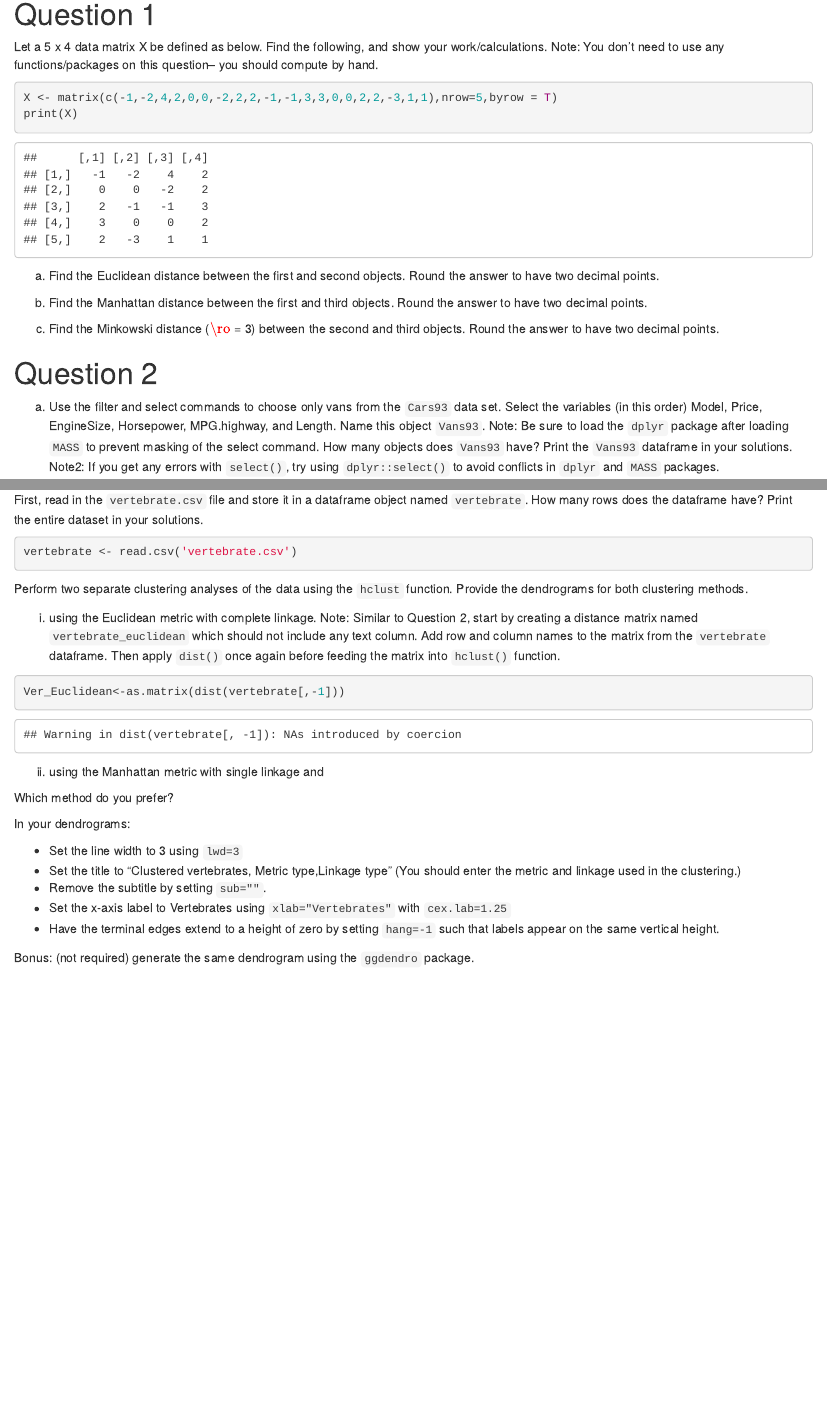
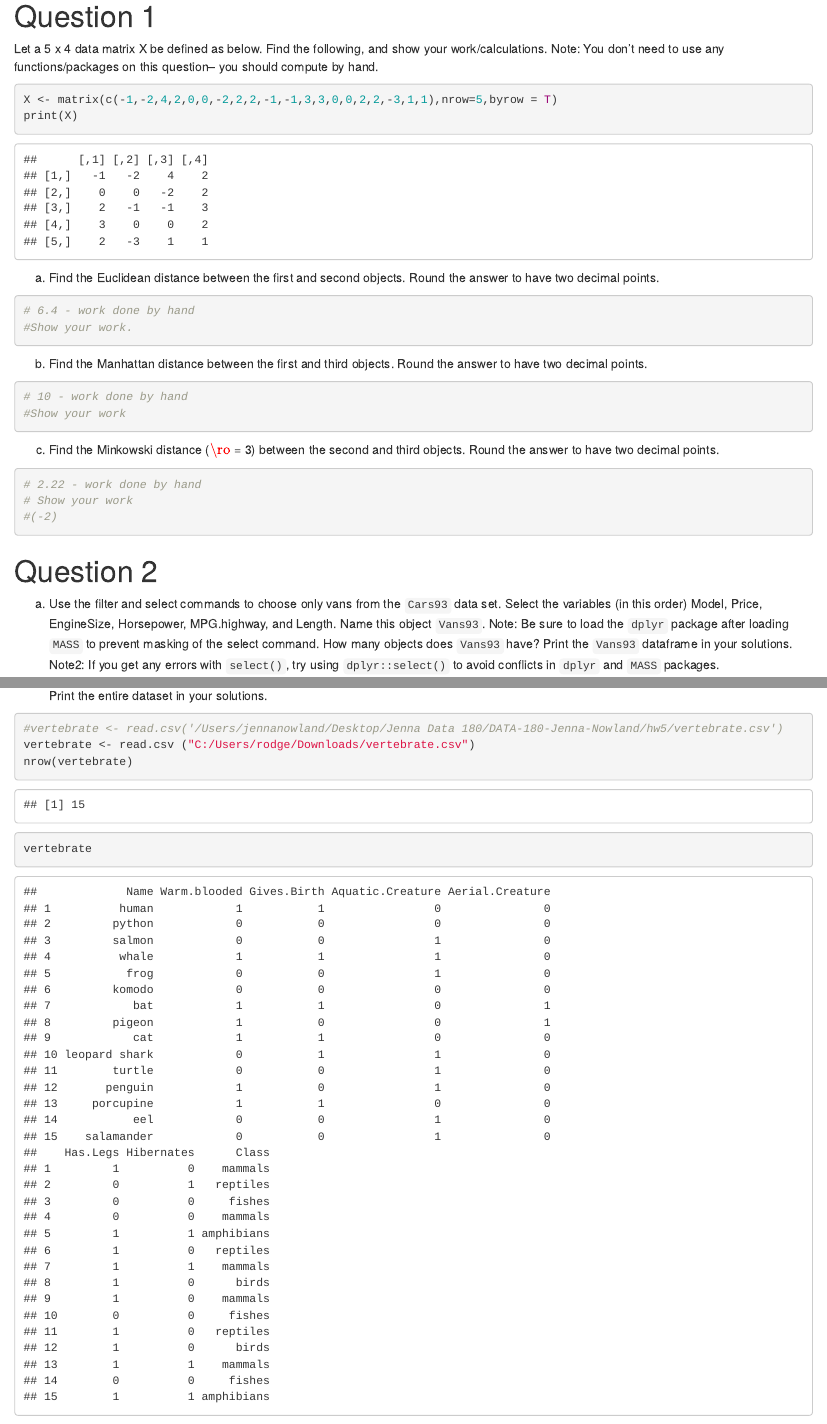
Before and after one commit to jennanowland/DATA-180-Jenna-Nowland, an R Markdown document (hw5/hw5.Rmd): the page in a window 1100 px wide, from 210 px down before the commit and from 250 px down after it, so that both start at the same text, and a second part further down, joined at a grey line. The pictures show the output file hw5/hw5.html that the author committed with the source, opened offline.

Commit message:
Graded HW. Please merge or close pull request.

````diff
--- a/hw5/hw5.Rmd
+++ b/hw5/hw5.Rmd
@@ -22,16 +23,20 @@ print(X)
 a) Find the Euclidean distance between the first and second objects. Round the answer to have two decimal points.
 ```{r}
 # 6.4 - work done by hand
+#Show your work.
 ```
 
 b) Find the Manhattan distance between the first and third objects. Round the answer to have two decimal points.
 ```{r}
 # 10 - work done by hand
+#Show your work
 ```
 
 c) Find the Minkowski distance ($\ro$ = 3) between the second and third objects. Round the answer to have two decimal points.
 ```{r}
 # 2.22 - work done by hand
+# Show your work
+#(-2)
 ```
 
 # Question 2
@@ -122,7 +132,8 @@ Let's practice hierarchical clustering with the `vertebrate` dataset that is sav
 
 a) First, read in the `vertebrate.csv` file and store it in a dataframe object named `vertebrate`. How many rows does the dataframe have? Print the entire dataset in your solutions.
 ```{r}
-vertebrate <- read.csv('/Users/jennanowland/Desktop/Jenna Data 180/DATA-180-Jenna-Nowland/hw5/vertebrate.csv')
+#vertebrate <- read.csv('/Users/jennanowland/Desktop/Jenna Data 180/DATA-180-Jenna-Nowland/hw5/vertebrate.csv')
+vertebrate <- read.csv ("C:/Users/rodge/Downloads/vertebrate.csv")
 nrow(vertebrate)
 vertebrate
 
````
Also changed, not shown: hw5/hw5.html, hw5/hw5.Rmd (6 more changed lines).
